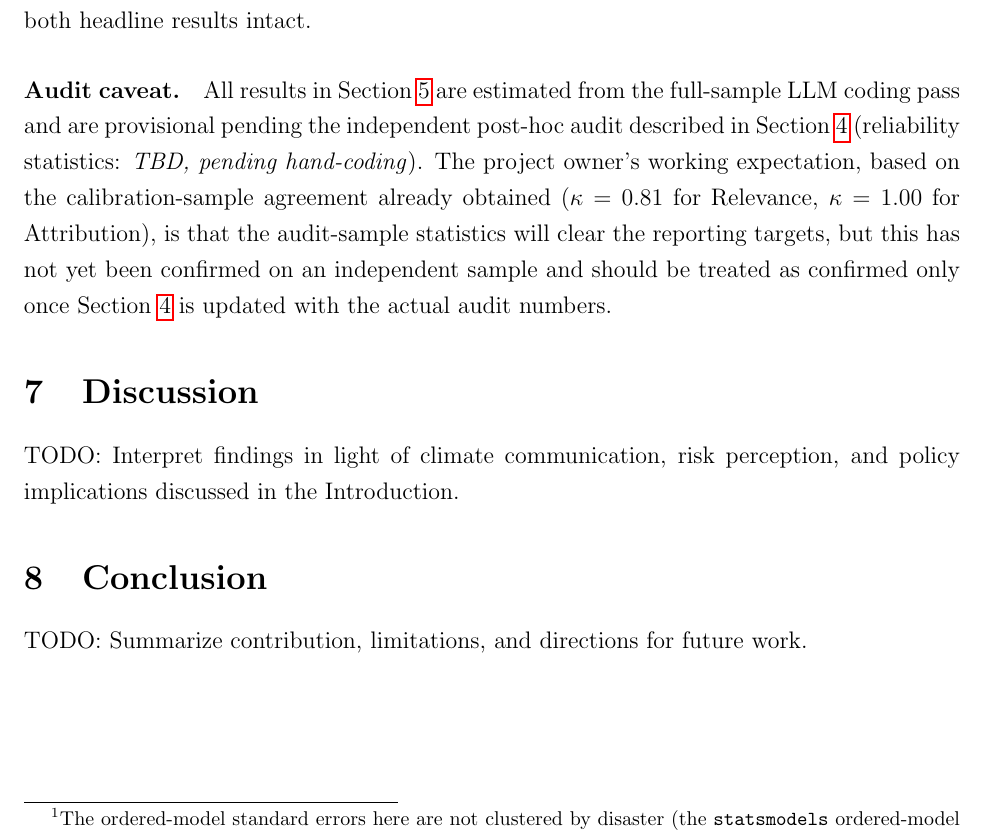
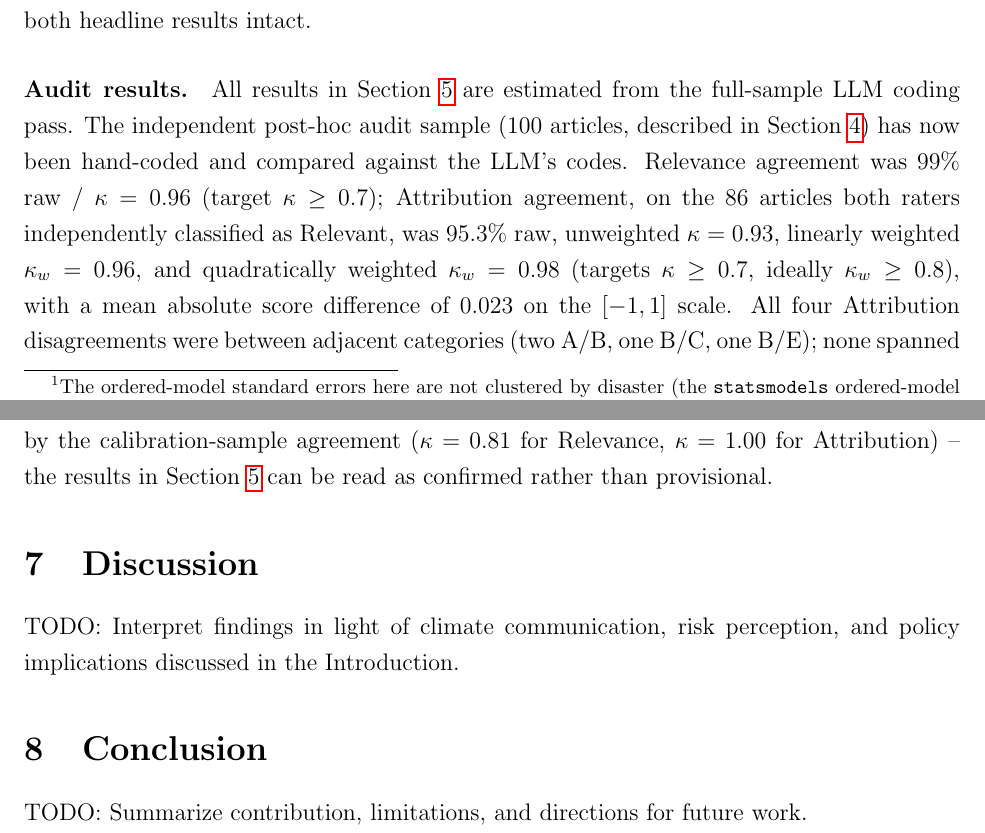
Before and after one commit to Hariaksha/climate-disaster, a LaTeX paper (paper/main.tex): part of page 15 of 21 before the commit and two parts of pages 15 and 16 of 22 after it, the two joined at a grey line, cut so that both start at the same text. Compiled offline with pdfLaTeX.

Commit message:
update paper

```diff
--- a/paper/main.tex
+++ b/paper/main.tex
@@ -939,16 +958,22 @@ specifications). Full detail and code for every row in
 \end{threeparttable}
 \end{table}
 
-\paragraph{Audit caveat.} All results in Section~\ref{sec:results} are
-estimated from the full-sample LLM coding pass and are provisional pending
-the independent post-hoc audit described in Section~\ref{sec:methods}
-(reliability statistics: \emph{TBD, pending hand-coding}). The project
-owner's working expectation, based on the calibration-sample agreement
-already obtained ($\kappa=0.81$ for Relevance, $\kappa=1.00$ for
-Attribution), is that the audit-sample statistics will clear the reporting
-targets, but this has not yet been confirmed on an independent sample and
-should be treated as confirmed only once Section~\ref{sec:methods} is
-updated with the actual audit numbers.
+\paragraph{Audit results.} All results in Section~\ref{sec:results} are
+estimated from the full-sample LLM coding pass. The independent post-hoc
+audit sample (100 articles, described in Section~\ref{sec:methods}) has
+now been hand-coded and compared against the LLM's codes. Relevance
+agreement was 99\% raw / $\kappa = 0.96$ (target $\kappa \geq 0.7$);
+Attribution agreement, on the 86 articles both raters independently
+classified as Relevant, was 95.3\% raw, unweighted $\kappa = 0.93$,
+linearly weighted $\kappa_w = 0.96$, and quadratically weighted
+$\kappa_w = 0.98$ (targets $\kappa \geq 0.7$, ideally $\kappa_w \geq 0.8$),
+with a mean absolute score difference of $0.023$ on the $[-1,1]$ scale.
+All four Attribution disagreements were between adjacent categories (two
+A/B, one B/C, one B/E); none spanned a larger gap. These confirm, on an
+independent sample, the high reliability already suggested by the
+calibration-sample agreement ($\kappa=0.81$ for Relevance, $\kappa=1.00$
+for Attribution) -- the results in Section~\ref{sec:results} can be read
+as confirmed rather than provisional.
 
 
 % ===================================================================
```
Also changed, not shown: paper/main.pdf, paper/main.tex (29 more changed lines).
